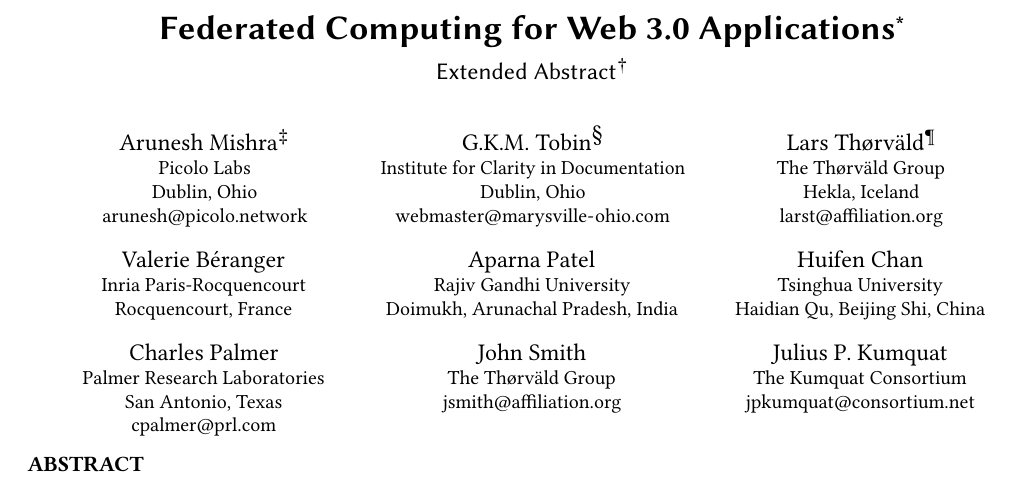
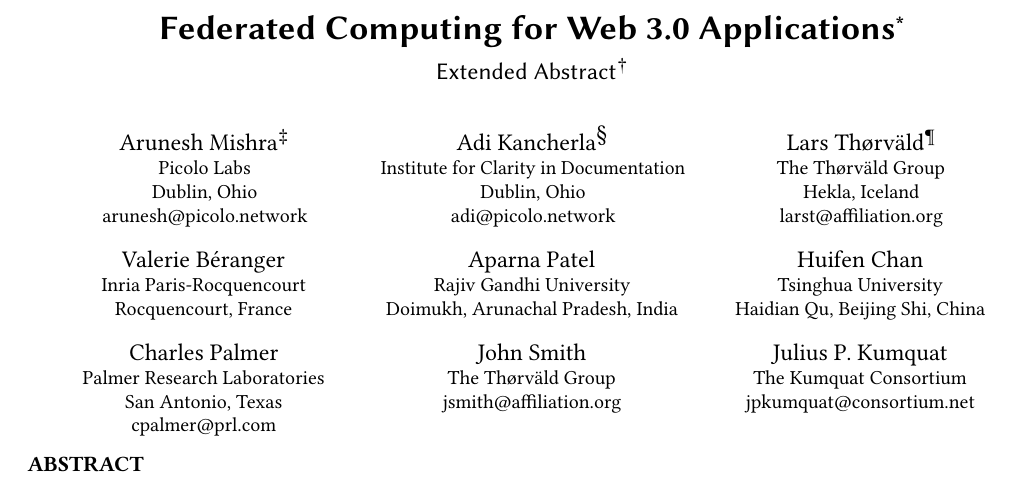
Before and after one commit to picolonet/fedpaper, a LaTeX paper (fedpaper.tex): part of the page, cut so that both start at the same text. Compiled offline with pdfLaTeX.

Commit message:
author fix

```diff
--- a/fedpaper.tex
+++ b/fedpaper.tex
@@ -48,7 +48,7 @@
 }
 \email{arunesh@picolo.network}
 
-\author{G.K.M. Tobin}
+\author{Adi Kancherla}
 \authornote{The secretary disavows any knowledge of this author's actions.}
 \affiliation{%
   \institution{Institute for Clarity in Documentation}
@@ -57,7 +57,7 @@
   \state{Ohio}
   \postcode{43017-6221}
 }
-\email{webmaster@marysville-ohio.com}
+\email{adi@picolo.network}
 
 \author{Lars Th{\o}rv{\"a}ld}
 \authornote{This author is the
```
Also changed, not shown: fedpaper.pdf.
